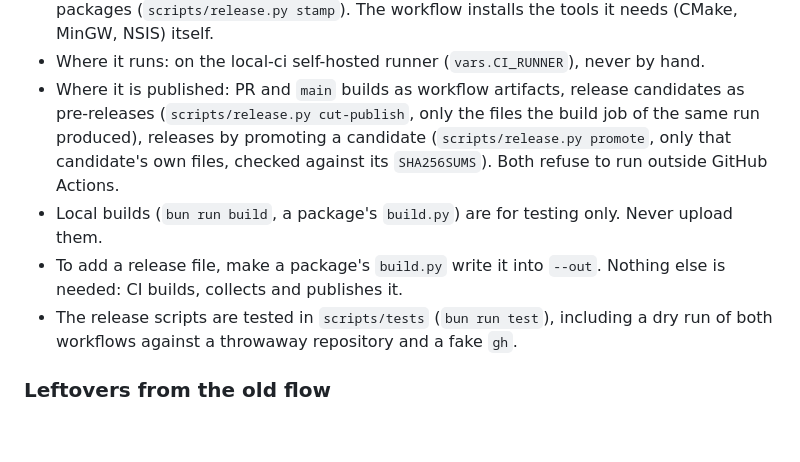
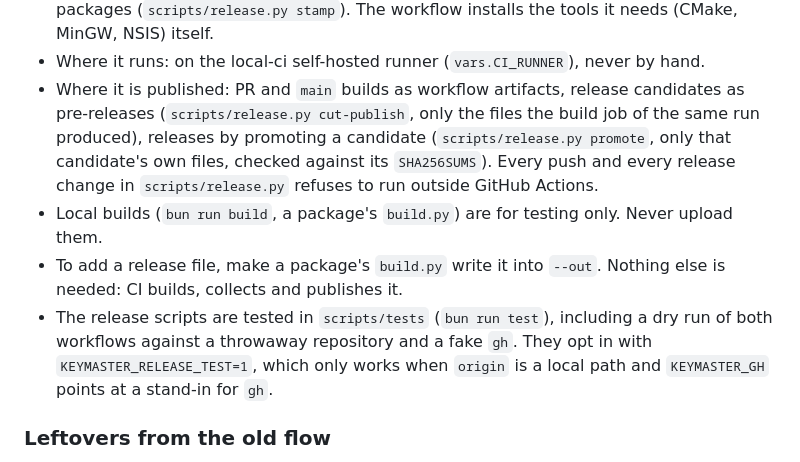
Before and after one commit to YoseptF/Keymaster, a Markdown page: CONTRIBUTING.md, the part around the change. Rendered like a GitHub page; blank space fills up the shorter version.

Commit message:
Document the release test opt-in

```diff
--- a/CONTRIBUTING.md
+++ b/CONTRIBUTING.md
@@ -101,12 +101,15 @@ Nothing people download is built or uploaded by hand.
 - Where it is published: PR and `main` builds as workflow artifacts, release candidates as
   pre-releases (`scripts/release.py cut-publish`, only the files the build job of the same run
   produced), releases by promoting a candidate (`scripts/release.py promote`, only that candidate's
-  own files, checked against its `SHA256SUMS`). Both refuse to run outside GitHub Actions.
+  own files, checked against its `SHA256SUMS`). Every push and every release change in
+  `scripts/release.py` refuses to run outside GitHub Actions.
 - Local builds (`bun run build`, a package's `build.py`) are for testing only. Never upload them.
 - To add a release file, make a package's `build.py` write it into `--out`. Nothing else is needed:
   CI builds, collects and publishes it.
 - The release scripts are tested in `scripts/tests` (`bun run test`), including a dry run of both
-  workflows against a throwaway repository and a fake `gh`.
+  workflows against a throwaway repository and a fake `gh`. They opt in with
+  `KEYMASTER_RELEASE_TEST=1`, which only works when `origin` is a local path and `KEYMASTER_GH`
+  points at a stand-in for `gh`.
 
 ### Leftovers from the old flow
 
```
